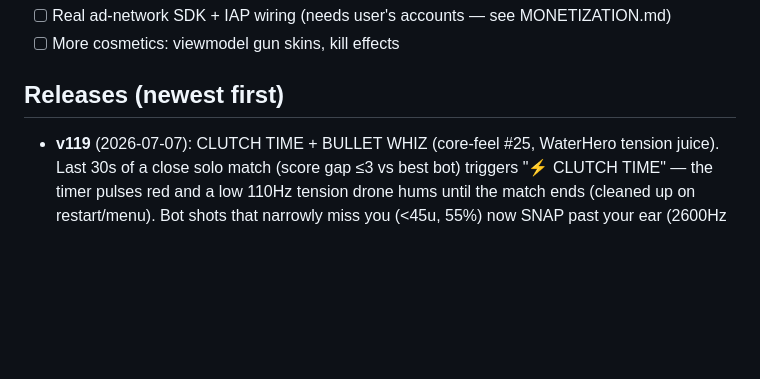
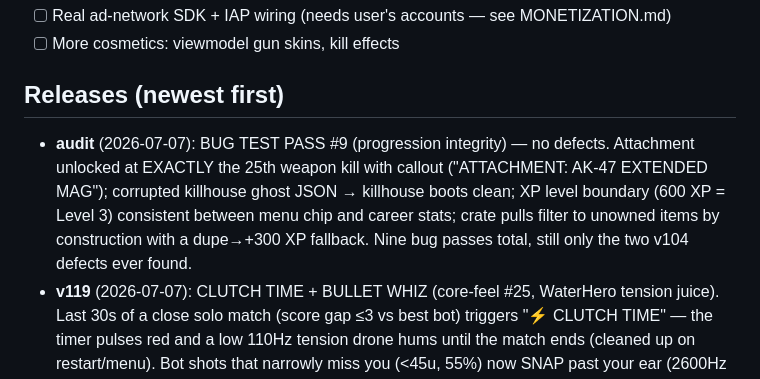
Before and after one commit to PopNoodler/fragbox, a Markdown page: PROGRESS.md, the part around the change. Drawn GitHub-style; blank space fills up the shorter version.

Commit message:
docs: bug pass #9 audit — progression integrity clean
Co-Authored-By: Claude Fable 5 <noreply@anthropic.com>

```diff
--- a/PROGRESS.md
+++ b/PROGRESS.md
@@ -18,6 +18,12 @@ WebSocket multiplayer (authoritative server, bots fill lobbies).
 - [ ] More cosmetics: viewmodel gun skins, kill effects
 
 ## Releases (newest first)
+- **audit** (2026-07-07): BUG TEST PASS #9 (progression integrity) — no defects.
+  Attachment unlocked at EXACTLY the 25th weapon kill with callout ("ATTACHMENT: AK-47
+  EXTENDED MAG"); corrupted killhouse ghost JSON → killhouse boots clean; XP level
+  boundary (600 XP = Level 3) consistent between menu chip and career stats; crate pulls
+  filter to unowned items by construction with a dupe→+300 XP fallback. Nine bug passes
+  total, still only the two v104 defects ever found.
 - **v119** (2026-07-07): CLUTCH TIME + BULLET WHIZ (core-feel #25, WaterHero tension juice).
   Last 30s of a close solo match (score gap ≤3 vs best bot) triggers "⚡ CLUTCH TIME" — the
   timer pulses red and a low 110Hz tension drone hums until the match ends (cleaned up on
```
